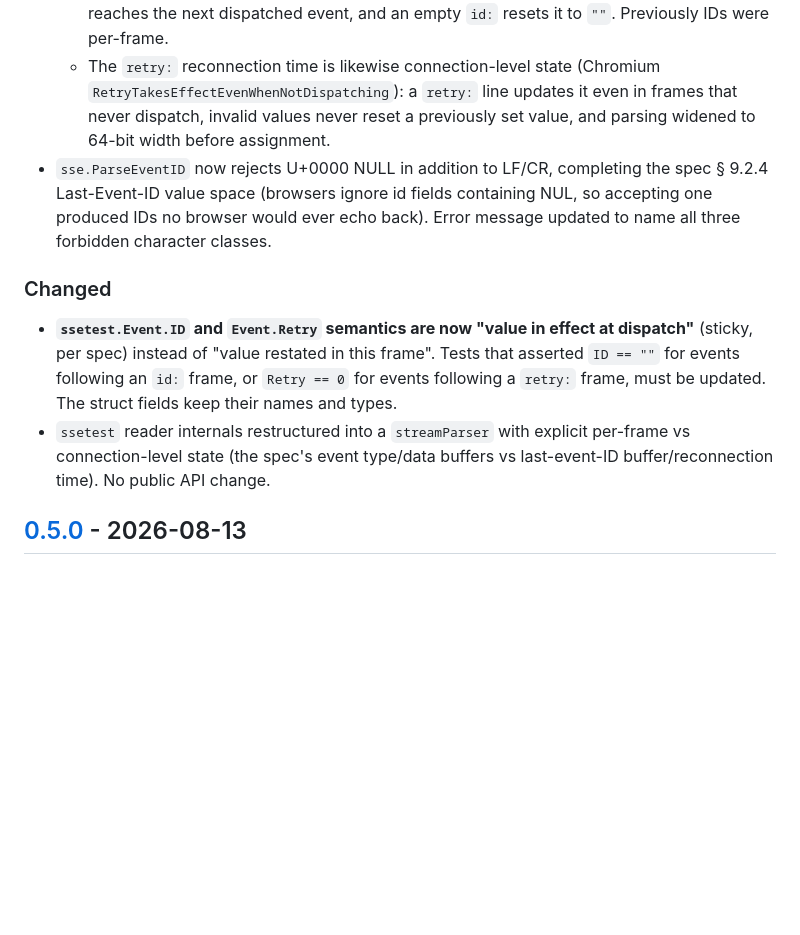
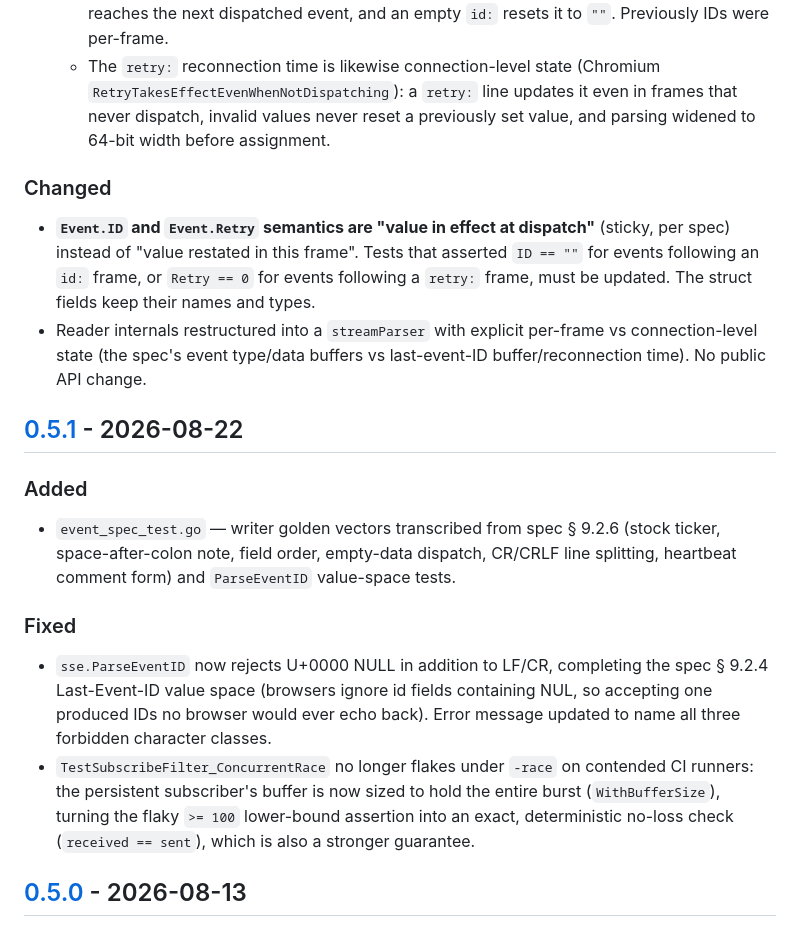
Before and after one commit to LarsArtmann/go-sse, a Markdown page: CHANGELOG.md, the part around one of its changes. Rendered like a GitHub page; blank space fills up the shorter version.

```diff
--- a/CHANGELOG.md
+++ b/CHANGELOG.md
@@ -26,12 +37,22 @@ The format is based on [Keep a Changelog](https://keepachangelog.com/en/1.0.0/).
   - **An `id:` field containing U+0000 NULL is ignored** (WPT `format-field-id-null`), instead of being accepted as the event ID.
   - **The last event ID is sticky** (§ 9.2.6 dispatch step 1; Chromium `LastEventIdShouldNotBeReset`): `Event.ID` now reports the most recent `id:` value in effect at dispatch time — it persists across frames that don't restate it, an id-only frame's value reaches the next dispatched event, and an empty `id:` resets it to `""`. Previously IDs were per-frame.
   - The `retry:` reconnection time is likewise connection-level state (Chromium `RetryTakesEffectEvenWhenNotDispatching`): a `retry:` line updates it even in frames that never dispatch, invalid values never reset a previously set value, and parsing widened to 64-bit width before assignment.
-- `sse.ParseEventID` now rejects U+0000 NULL in addition to LF/CR, completing the spec § 9.2.4 Last-Event-ID value space (browsers ignore id fields containing NUL, so accepting one produced IDs no browser would ever echo back). Error message updated to name all three forbidden character classes.
 
 ### Changed
 
-- **`ssetest.Event.ID` and `Event.Retry` semantics are now "value in effect at dispatch"** (sticky, per spec) instead of "value restated in this frame". Tests that asserted `ID == ""` for events following an `id:` frame, or `Retry == 0` for events following a `retry:` frame, must be updated. The struct fields keep their names and types.
-- `ssetest` reader internals restructured into a `streamParser` with explicit per-frame vs connection-level state (the spec's event type/data buffers vs last-event-ID buffer/reconnection time). No public API change.
+- **`Event.ID` and `Event.Retry` semantics are "value in effect at dispatch"** (sticky, per spec) instead of "value restated in this frame". Tests that asserted `ID == ""` for events following an `id:` frame, or `Retry == 0` for events following a `retry:` frame, must be updated. The struct fields keep their names and types.
+- Reader internals restructured into a `streamParser` with explicit per-frame vs connection-level state (the spec's event type/data buffers vs last-event-ID buffer/reconnection time). No public API change.
+
+## [0.5.1] - 2026-08-22
+
+### Added
+
+- `event_spec_test.go` — writer golden vectors transcribed from spec § 9.2.6 (stock ticker, space-after-colon note, field order, empty-data dispatch, CR/CRLF line splitting, heartbeat comment form) and `ParseEventID` value-space tests.
+
+### Fixed
+
+- `sse.ParseEventID` now rejects U+0000 NULL in addition to LF/CR, completing the spec § 9.2.4 Last-Event-ID value space (browsers ignore id fields containing NUL, so accepting one produced IDs no browser would ever echo back). Error message updated to name all three forbidden character classes.
+- `TestSubscribeFilter_ConcurrentRace` no longer flakes under `-race` on contended CI runners: the persistent subscriber's buffer is now sized to hold the entire burst (`WithBufferSize`), turning the flaky `>= 100` lower-bound assertion into an exact, deterministic no-loss check (`received == sent`), which is also a stronger guarantee.
 
 ## [0.5.0] - 2026-08-13
 
```
Also changed, not shown: other parts of CHANGELOG.md (+23 -10 lines).
